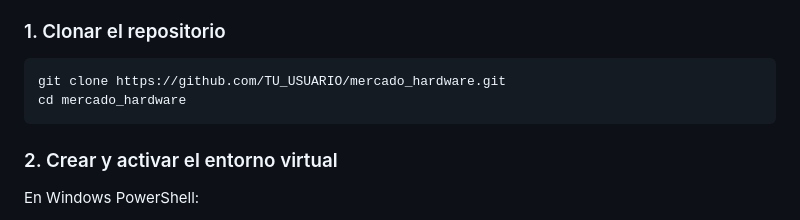
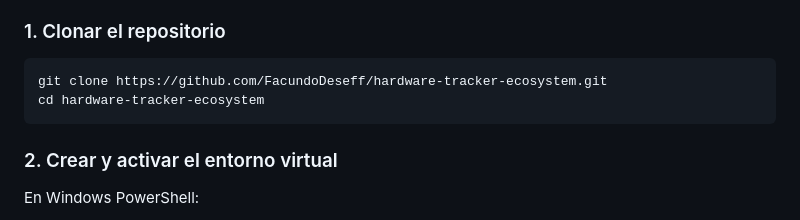
Before and after one commit to FacundoDeseff/hardware-tracker-ecosystem, a Markdown page: README.md, the part around the change. GitHub-like rendering.

Commit message:
docs: fix repository url in installation guide

````diff
--- a/README.md
+++ b/README.md
@@ -79,8 +79,8 @@ Sistema de monitoreo inteligente y automatizado de precios de hardware en Argent
 ### 1. Clonar el repositorio
 
 ```bash
-git clone https://github.com/TU_USUARIO/mercado_hardware.git
-cd mercado_hardware
+git clone https://github.com/FacundoDeseff/hardware-tracker-ecosystem.git
+cd hardware-tracker-ecosystem
 ```
 
 ### 2. Crear y activar el entorno virtual
````
